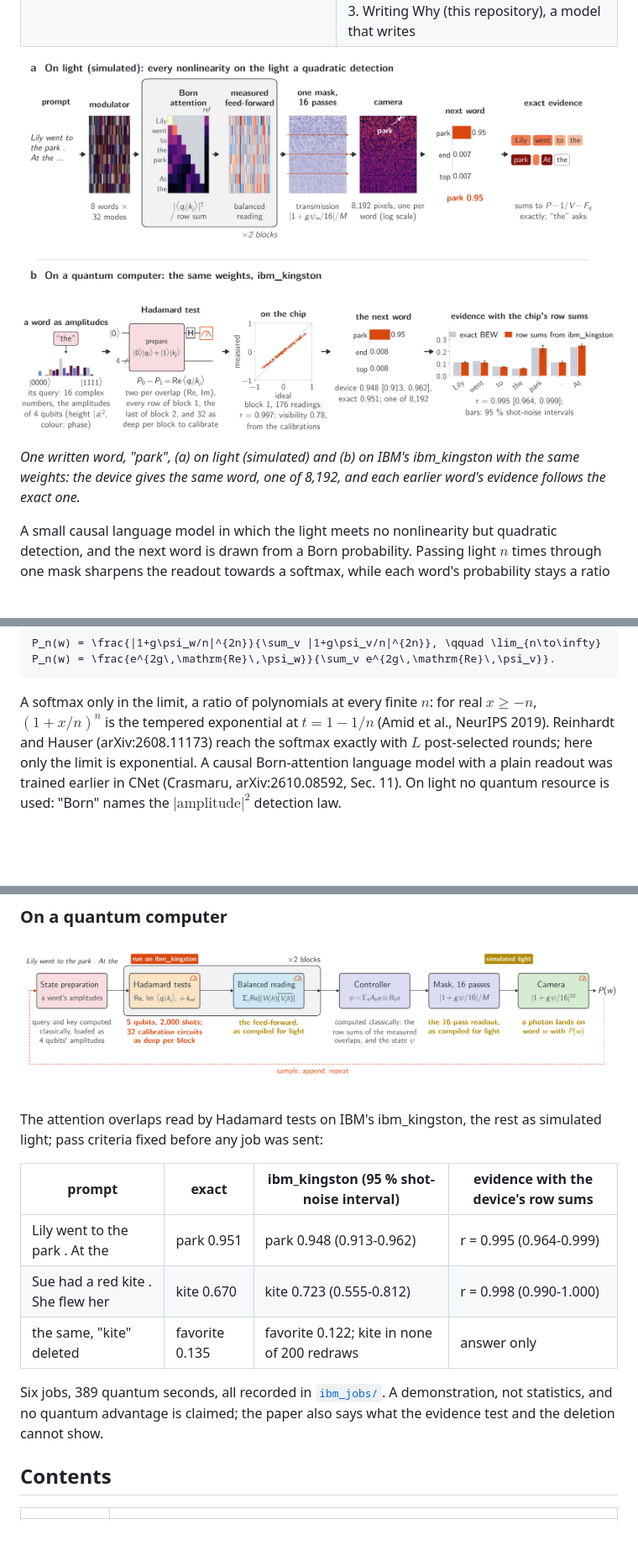
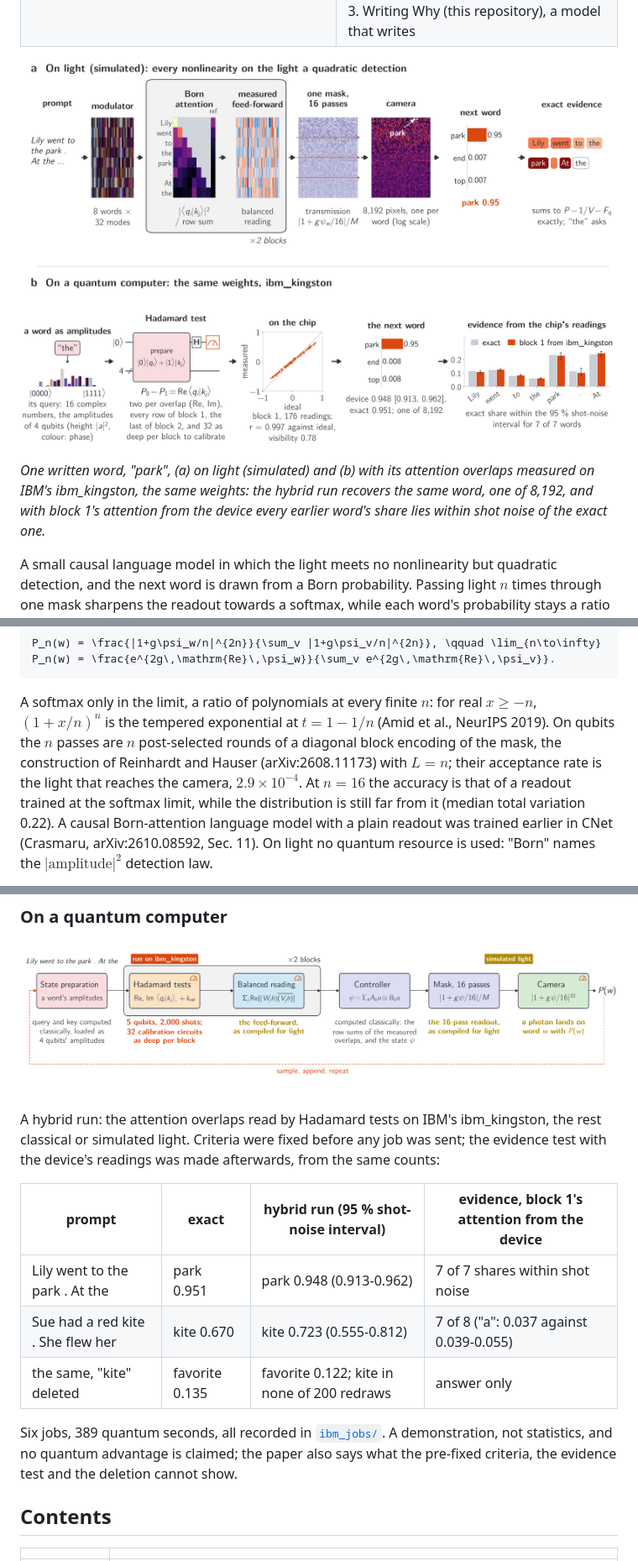
Before and after one commit to stein-research/writing-why, a Markdown page: README.md, 3 parts joined by grey strips. Shown at 84% size. GitHub-like rendering; pictures changed too: docs/overview.png; blank space fills up the shorter version.

````diff
--- a/README.md
+++ b/README.md
@@ -14,8 +14,9 @@ University).
 
 ![One written word, "park" after "Lily went to the park . At the": (a) on light, (b) on IBM's ibm_kingston](docs/overview.png)
 
-*One written word, "park", (a) on light (simulated) and (b) on IBM's ibm_kingston with the same weights: the
-device gives the same word, one of 8,192, and each earlier word's evidence follows the exact one.*
+*One written word, "park", (a) on light (simulated) and (b) with its attention overlaps measured on IBM's
+ibm_kingston, the same weights: the hybrid run recovers the same word, one of 8,192, and with block 1's attention
+from the device every earlier word's share lies within shot noise of the exact one.*
 
 A small causal language model in which the light meets no nonlinearity but quadratic detection, and the next word is
 drawn from a Born probability. Passing light $n$ times through one mask sharpens the readout towards a softmax, while
@@ -38,8 +39,10 @@ P_n(w) = \frac{|1+g\psi_w/n|^{2n}}{\sum_v |1+g\psi_v/n|^{2n}}, \qquad \lim_{n\to
 ```
 
 A softmax only in the limit, a ratio of polynomials at every finite $n$: for real $x \ge -n$, $(1+x/n)^n$ is the
-tempered exponential at $t=1-1/n$ (Amid et al., NeurIPS 2019). Reinhardt and Hauser (arXiv:2608.11173) reach the
-softmax exactly with $L$ post-selected rounds; here only the limit is exponential. A causal Born-attention language
+tempered exponential at $t=1-1/n$ (Amid et al., NeurIPS 2019). On qubits the $n$ passes are $n$ post-selected rounds
+of a diagonal block encoding of the mask, the construction of Reinhardt and Hauser (arXiv:2608.11173) with $L=n$;
+their acceptance rate is the light that reaches the camera, $2.9\times10^{-4}$. At $n=16$ the accuracy is that of a
+readout trained at the softmax limit, while the distribution is still far from it (median total variation 0.22). A causal Born-attention language
 model with a plain readout was trained earlier in CNet (Crasmaru, arXiv:2610.08592, Sec. 11). On light no quantum
 resource is used: "Born" names the $|\text{amplitude}|^2$ detection law.
 
@@ -77,17 +80,19 @@ Why the model wrote "park": each earlier word's exact share, deeper red for a la
 
 ![The 16-pass model on qubits and light](docs/born_qubits.png)
 
-The attention overlaps read by Hadamard tests on IBM's ibm_kingston, the rest as simulated light; pass criteria fixed
-before any job was sent:
+A hybrid run: the attention overlaps read by Hadamard tests on IBM's ibm_kingston, the rest classical or simulated
+light. Criteria were fixed before any job was sent; the evidence test with the device's readings was made
+afterwards, from the same counts:
 
-| prompt | exact | ibm_kingston (95 % shot-noise interval) | evidence with the device's row sums |
+| prompt | exact | hybrid run (95 % shot-noise interval) | evidence, block 1's attention from the device |
 |---|---|---|---|
-| Lily went to the park . At the | park 0.951 | park 0.948 (0.913-0.962) | r = 0.995 (0.964-0.999) |
-| Sue had a red kite . She flew her | kite 0.670 | kite 0.723 (0.555-0.812) | r = 0.998 (0.990-1.000) |
+| Lily went to the park . At the | park 0.951 | park 0.948 (0.913-0.962) | 7 of 7 shares within shot noise |
+| Sue had a red kite . She flew her | kite 0.670 | kite 0.723 (0.555-0.812) | 7 of 8 ("a": 0.037 against 0.039-0.055) |
 | the same, "kite" deleted | favorite 0.135 | favorite 0.122; kite in none of 200 redraws | answer only |
 
 Six jobs, 389 quantum seconds, all recorded in [`ibm_jobs/`](ibm_jobs/). A demonstration, not statistics, and no
-quantum advantage is claimed; the paper also says what the evidence test and the deletion cannot show.
+quantum advantage is claimed; the paper also says what the pre-fixed criteria, the evidence test and the deletion
+cannot show.
 
 ## Contents
 
````
Also changed, not shown: docs/check-and-repeat-ibm.md (+7 -1 lines), ibm_jobs/README.md (+8 -3 lines), 9 other files.
